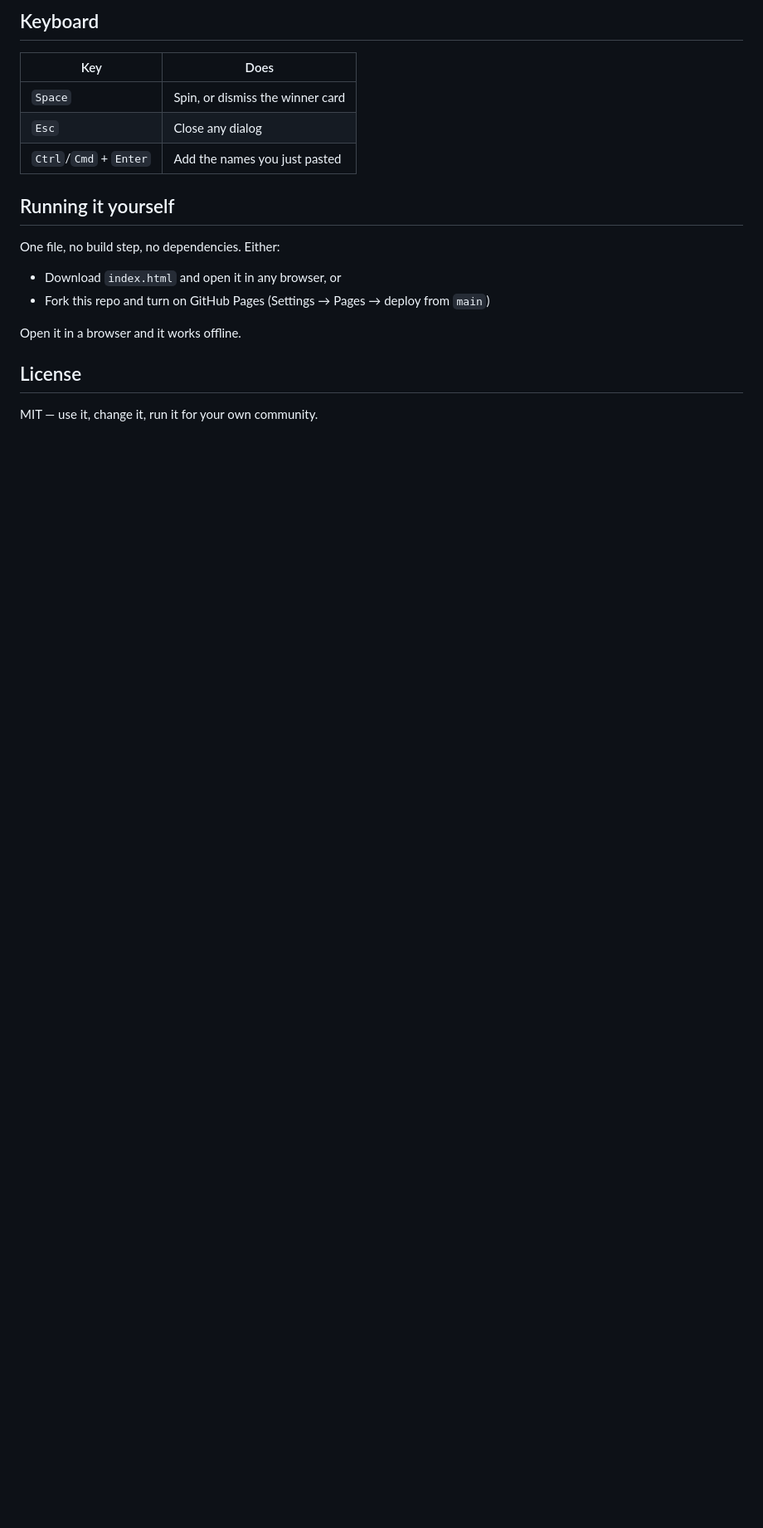
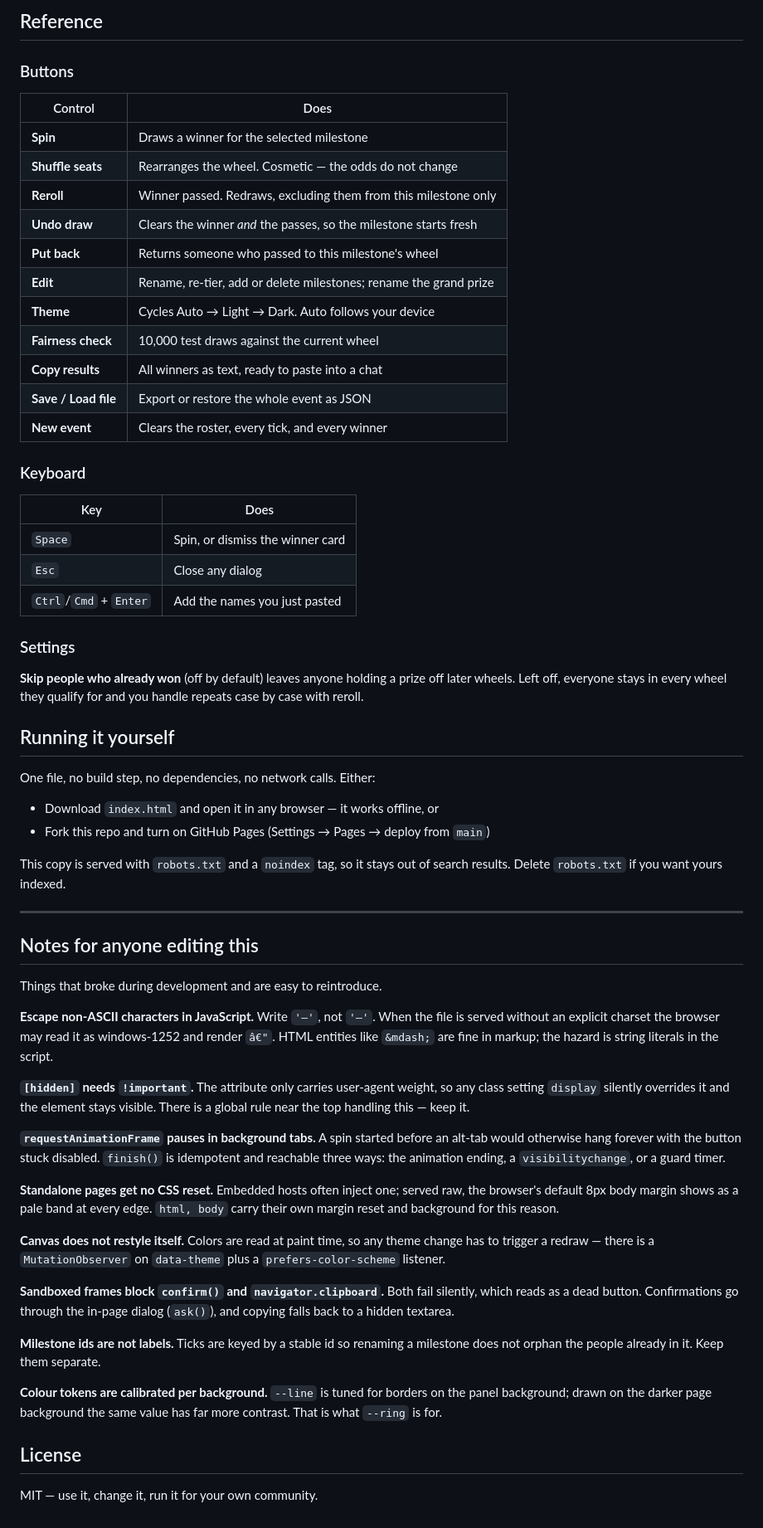
Before and after one commit to manueleverafter/raffle, a Markdown page: README.md, the part around one of its changes. Shown at 83% size. GitHub-like rendering; blank space fills up the shorter version.

```diff
--- a/README.md
+++ b/README.md
@@ -46,5 +87,23 @@ after a browser clear, or to hand off to another mod.
 
-## Keyboard
+## Reference
+
+### Buttons
+
+| Control | Does |
+| --- | --- |
+| **Spin** | Draws a winner for the selected milestone |
+| **Shuffle seats** | Rearranges the wheel. Cosmetic — the odds do not change |
+| **Reroll** | Winner passed. Redraws, excluding them from this milestone only |
+| **Undo draw** | Clears the winner *and* the passes, so the milestone starts fresh |
+| **Put back** | Returns someone who passed to this milestone's wheel |
+| **Edit** | Rename, re-tier, add or delete milestones; rename the grand prize |
+| **Theme** | Cycles Auto → Light → Dark. Auto follows your device |
+| **Fairness check** | 10,000 test draws against the current wheel |
+| **Copy results** | All winners as text, ready to paste into a chat |
+| **Save / Load file** | Export or restore the whole event as JSON |
+| **New event** | Clears the roster, every tick, and every winner |
+
+### Keyboard
 
 | Key | Does |
 | --- | --- |
@@ -52,14 +111,54 @@ after a browser clear, or to hand off to another mod.
 | `Esc` | Close any dialog |
 | `Ctrl`/`Cmd` + `Enter` | Add the names you just pasted |
 
+### Settings
+
+**Skip people who already won** (off by default) leaves anyone holding a prize off later wheels. Left off,
+everyone stays in every wheel they qualify for and you handle repeats case by case with reroll.
+
 ## Running it yourself
 
-One file, no build step, no dependencies. Either:
+One file, no build step, no dependencies, no network calls. Either:
 
-- Download `index.html` and open it in any browser, or
+- Download `index.html` and open it in any browser — it works offline, or
 - Fork this repo and turn on GitHub Pages (Settings → Pages → deploy from `main`)
 
-Open it in a browser and it works offline.
+This copy is served with `robots.txt` and a `noindex` tag, so it stays out of search results. Delete
+`robots.txt` if you want yours indexed.
+
+---
+
+## Notes for anyone editing this
+
+Things that broke during development and are easy to reintroduce.
+
+**Escape non-ASCII characters in JavaScript.** Write `'—'`, not `'—'`. When the file is served without
+an explicit charset the browser may read it as windows-1252 and render `â€"`. HTML entities like `&mdash;`
+are fine in markup; the hazard is string literals in the script.
+
+**`[hidden]` needs `!important`.** The attribute only carries user-agent weight, so any class setting
+`display` silently overrides it and the element stays visible. There is a global rule near the top handling
+this — keep it.
+
+**`requestAnimationFrame` pauses in background tabs.** A spin started before an alt-tab would otherwise
+hang forever with the button stuck disabled. `finish()` is idempotent and reachable three ways: the
+animation ending, a `visibilitychange`, or a guard timer.
+
+**Standalone pages get no CSS reset.** Embedded hosts often inject one; served raw, the browser's default
+8px body margin shows as a pale band at every edge. `html, body` carry their own margin reset and
+background for this reason.
+
+**Canvas does not restyle itself.** Colors are read at paint time, so any theme change has to trigger a
+redraw — there is a `MutationObserver` on `data-theme` plus a `prefers-color-scheme` listener.
+
+**Sandboxed frames block `confirm()` and `navigator.clipboard`.** Both fail silently, which reads as a dead
+button. Confirmations go through the in-page dialog (`ask()`), and copying falls back to a hidden textarea.
+
+**Milestone ids are not labels.** Ticks are keyed by a stable id so renaming a milestone does not orphan the
+people already in it. Keep them separate.
+
+**Colour tokens are calibrated per background.** `--line` is tuned for borders on the panel background;
+drawn on the darker page background the same value has far more contrast. That is what `--ring` is for.
 
 ## License
 
```
Also changed, not shown: other parts of README.md (+63 -22 lines).
